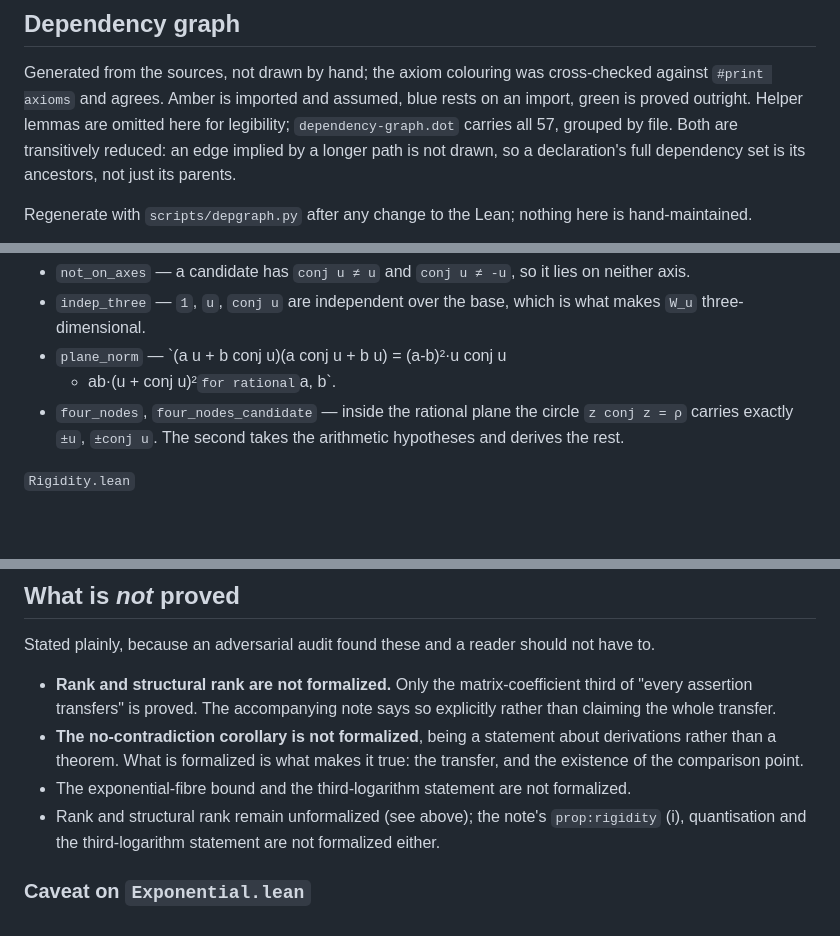
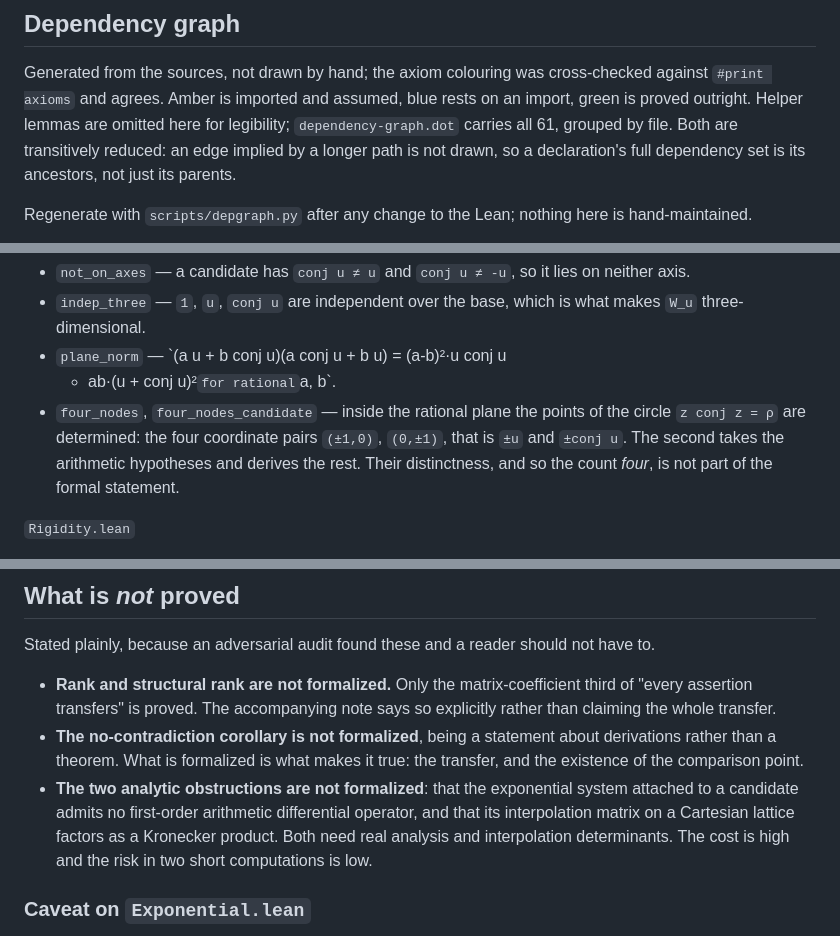
Before and after one commit to carlok/diaz-modulus-lean, a Markdown page: README.md, 3 parts joined by grey strips. Rendered like a GitHub page; blank space fills up the shorter version.

Commit message:
Correct the README: stale unformalized list, four-nodes phrasing, node count
The "what is not proved" section still named items from a section of
the note that no longer exists. The four-nodes entry claimed the count,
which is not part of the formal statement.

Co-Authored-By: Claude Opus 5 <noreply@anthropic.com>

```diff
--- a/README.md
+++ b/README.md
@@ -45,7 +45,7 @@ Lean 4.32.2, Mathlib v4.32.2.
 Generated from the sources, not drawn by hand; the axiom colouring was
 cross-checked against `#print axioms` and agrees. Amber is imported and
 assumed, blue rests on an import, green is proved outright. Helper lemmas are omitted here for legibility; `dependency-graph.dot`
-carries all 57, grouped by file. Both are transitively reduced: an edge
+carries all 61, grouped by file. Both are transitively reduced: an edge
 implied by a longer path is not drawn, so a declaration's full
 dependency set is its ancestors, not just its parents.
 
@@ -258,8 +258,10 @@ anything near the frontier this note is about.
 - `plane_norm` — `(a u + b conj u)(a conj u + b u) = (a-b)²·u conj u
   + ab·(u + conj u)²` for rational `a, b`.
 - `four_nodes`, `four_nodes_candidate` — inside the rational plane the
-  circle `z conj z = ρ` carries exactly `±u`, `±conj u`. The second takes
-  the arithmetic hypotheses and derives the rest.
+  points of the circle `z conj z = ρ` are determined: the four coordinate
+  pairs `(±1,0)`, `(0,±1)`, that is `±u` and `±conj u`. The second takes
+  the arithmetic hypotheses and derives the rest. Their distinctness, and
+  so the count *four*, is not part of the formal statement.
 
 `Rigidity.lean`
 - `det_Hmat`, `coeff_factor`, `no_vanishing_coeff` — `H = [[u, r], [r, ū]]`
@@ -306,11 +308,12 @@ should not have to.
   about derivations rather than a theorem. What is formalized is what
   makes it true: the transfer, and the existence of the comparison
   point.
-- The exponential-fibre bound and the third-logarithm statement are not
-  formalized.
-- Rank and structural rank remain unformalized (see above); the note's
-  `prop:rigidity` (i), quantisation and the third-logarithm statement
-  are not formalized either.
+- **The two analytic obstructions are not formalized**: that the
+  exponential system attached to a candidate admits no first-order
+  arithmetic differential operator, and that its interpolation matrix on
+  a Cartesian lattice factors as a Kronecker product. Both need real
+  analysis and interpolation determinants. The cost is high and the risk
+  in two short computations is low.
 
 ### Caveat on `Exponential.lean`
 
```
Also changed, not shown: other parts of README.md (+0 -2 lines).
